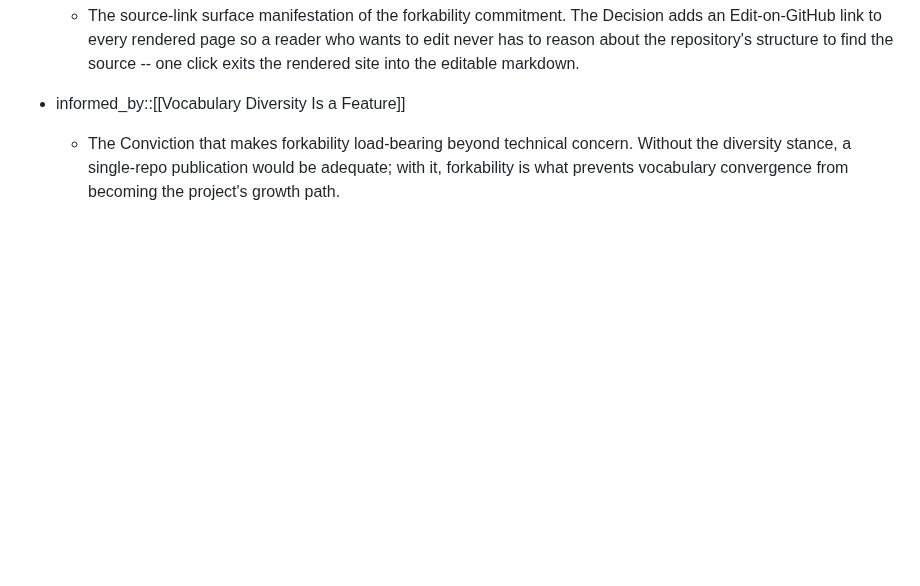
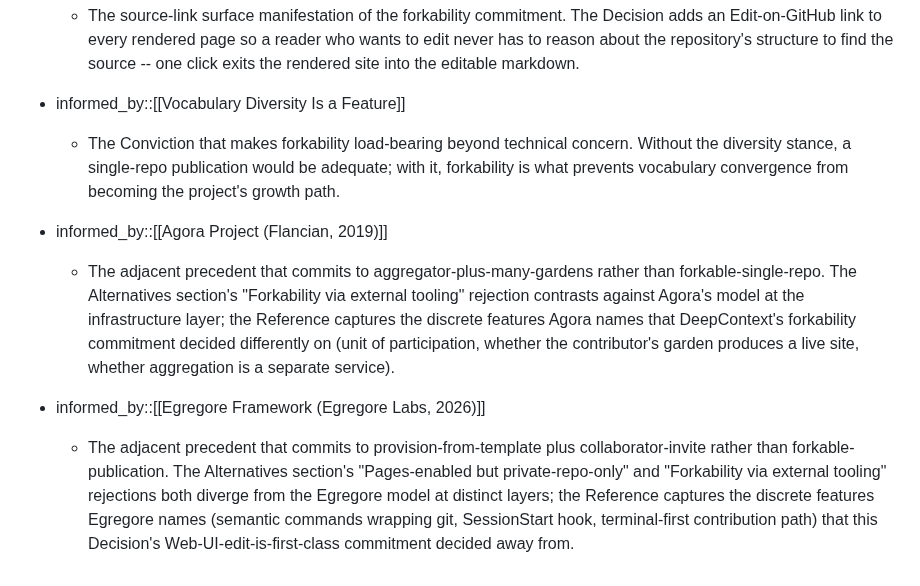
Before and after one commit to ChristopherA/DeepContext.com, a Markdown page: nodes/Decisions/Adopt Forkable Publication Model.md, the part around the change. Drawn GitHub-style; blank space fills up the shorter version.

```diff
--- a/nodes/Decisions/Adopt Forkable Publication Model.md
+++ b/nodes/Decisions/Adopt Forkable Publication Model.md
@@ -64,3 +64,9 @@ The commitment is provisional in the sense that it sits on empirical claims abou
 
 - informed_by::[[Vocabulary Diversity Is a Feature]]
   - The Conviction that makes forkability load-bearing beyond technical concern. Without the diversity stance, a single-repo publication would be adequate; with it, forkability is what prevents vocabulary convergence from becoming the project's growth path.
+
+- informed_by::[[Agora Project (Flancian, 2019)]]
+  - The adjacent precedent that commits to aggregator-plus-many-gardens rather than forkable-single-repo. The Alternatives section's "Forkability via external tooling" rejection contrasts against Agora's model at the infrastructure layer; the Reference captures the discrete features Agora names that DeepContext's forkability commitment decided differently on (unit of participation, whether the contributor's garden produces a live site, whether aggregation is a separate service).
+
+- informed_by::[[Egregore Framework (Egregore Labs, 2026)]]
+  - The adjacent precedent that commits to provision-from-template plus collaborator-invite rather than forkable-publication. The Alternatives section's "Pages-enabled but private-repo-only" and "Forkability via external tooling" rejections both diverge from the Egregore model at distinct layers; the Reference captures the discrete features Egregore names (semantic commands wrapping git, SessionStart hook, terminal-first contribution path) that this Decision's Web-UI-edit-is-first-class commitment decided away from.
```
Also changed, not shown: nodes/Decisions/Adopt Minimum-Viable-Architecture Stance.md (+6 -0 lines), nodes/Observations/Wikis Without Curation Drift Toward Write-Only.md (+3 -0 lines).
